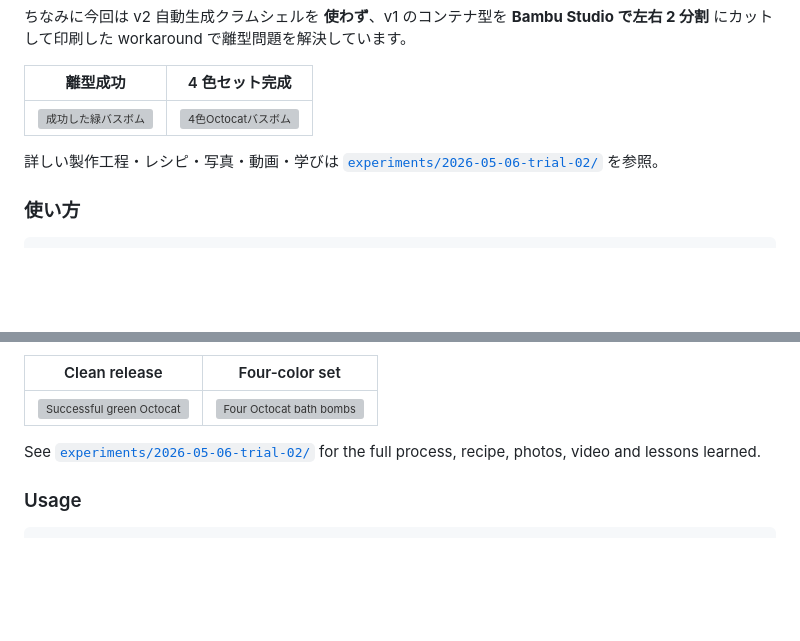
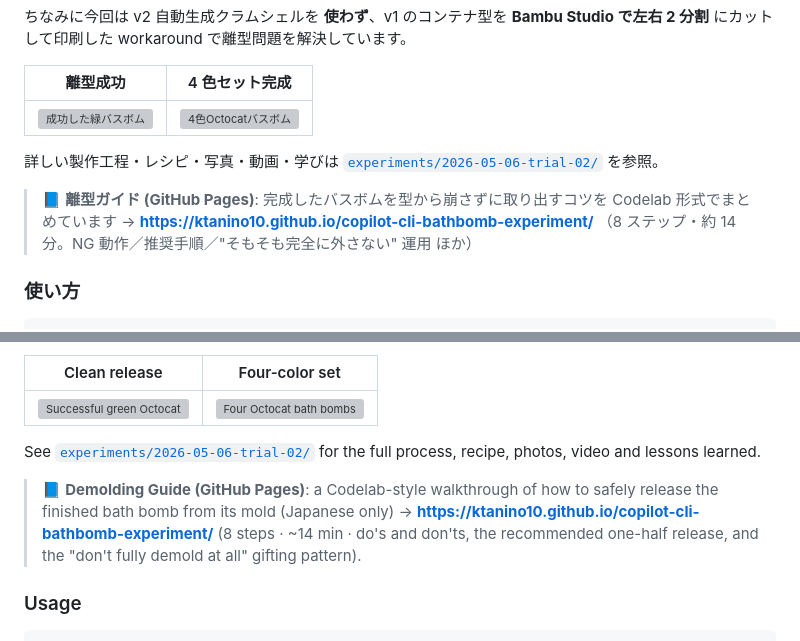
Before and after one commit to ktanino10/copilot-cli-bathbomb-experiment, a Markdown page: README.md, 2 parts joined by grey strips. GitHub-like rendering; blank space fills up the shorter version; grey boxes are pictures that could not be loaded.

Commit message:
📘 Add GitHub Pages demolding guide (Google Codelab style)
New docs/ tree publishes a step-by-step demolding walkthrough modeled
on the Google Codelab Elements design (same look & feel as
https://moulongzhang.github.io/2025-Github-Copilot-Workshop/).

Architecture (mirrors reference site):
- docs/index.html — version-selector + iframe wrapper
  Reads ?version=... query param, syncs hash through to inner iframe,
  supports browser history (push/pop state).
- docs/versions.json — version registry, defaultVersion: v1.0.0
- docs/versions/v1.0.0/index.html — actual codelab content
- docs/img/ — assets reused from experiments/2026-05-06-trial-02/
- docs/.nojekyll — bypass Jekyll so static HTML is served as-is

Codelab content (8 steps, ~14 min total):
  0. ようこそ — purpose, audience, fragility warning
  1. 準備するもの — what you need
  2. 🚨 やってはいけないこと — the 3 NG actions
  3. ✅ 推奨手順 — the correct one-half release in 4 steps
  4. 💡 おすすめ：そもそも完全に外さない運用 — recommended
     in-mold gifting + Dragon Shading visual rationale
  5. 🏊 上級編 — full demold for the brave
  6. 🔬 もし崩れてしまっても — failure recovery (chemistry is
     independent of cosmetic shape, with embedded fizz-test GIF)
  7. 🎉 完了 — summary, links back to repo / trial logs / issues

Tech notes:
- Uses claat-public CDN for codelab-elements.css/js, custom-elements
  shim, and prettify (no build step required).
- iframe carries 'allow=autoplay' so the inline GIF preview animates.
- Version-selector pattern allows future v1.1.0 / v2 guides to be
  added without breaking existing bookmarks.

Main README JA + EN gain a callout pointing to
https://ktanino10.github.io/copilot-cli-bathbomb-experiment/
(Pages enablement happens in the next step via gh api).

Co-authored-by: Copilot <223556219+Copilot@users.noreply.github.com>

````diff
--- a/README.md
+++ b/README.md
@@ -42,6 +42,11 @@ GitHub を退職する同僚（元 Microsoft 社員）への餞別ギフトと
 | ![成功した緑バスボム](experiments/2026-05-06-trial-02/05-success-green.jpg) | ![4色Octocatバスボム](experiments/2026-05-06-trial-02/08-set-of-four.jpg) |
 
 詳しい製作工程・レシピ・写真・動画・学びは [`experiments/2026-05-06-trial-02/`](experiments/2026-05-06-trial-02/) を参照。
+
+> 📘 **離型ガイド (GitHub Pages)**: 完成したバスボムを型から崩さずに取り出すコツを
+> Codelab 形式でまとめています →
+> **<https://ktanino10.github.io/copilot-cli-bathbomb-experiment/>**
+> （8 ステップ・約 14 分。NG 動作／推奨手順／"そもそも完全に外さない" 運用 ほか）
 
 ### 使い方
 
@@ -169,6 +174,12 @@ solved the demolding problem with no model redesign.
 See [`experiments/2026-05-06-trial-02/`](experiments/2026-05-06-trial-02/) for the full
 process, recipe, photos, video and lessons learned.
 
+> 📘 **Demolding Guide (GitHub Pages)**: a Codelab-style walkthrough of how to
+> safely release the finished bath bomb from its mold (Japanese only) →
+> **<https://ktanino10.github.io/copilot-cli-bathbomb-experiment/>**
+> (8 steps · ~14 min · do's and don'ts, the recommended one-half release,
+> and the "don't fully demold at all" gifting pattern).
+
 ### Usage
 
 ```bash
````
Also changed, not shown: docs/img/03-mold-clamped.jpg (added), docs/img/04-demolding.jpg (added), docs/img/05-success-green.jpg (added), 6 other files.
